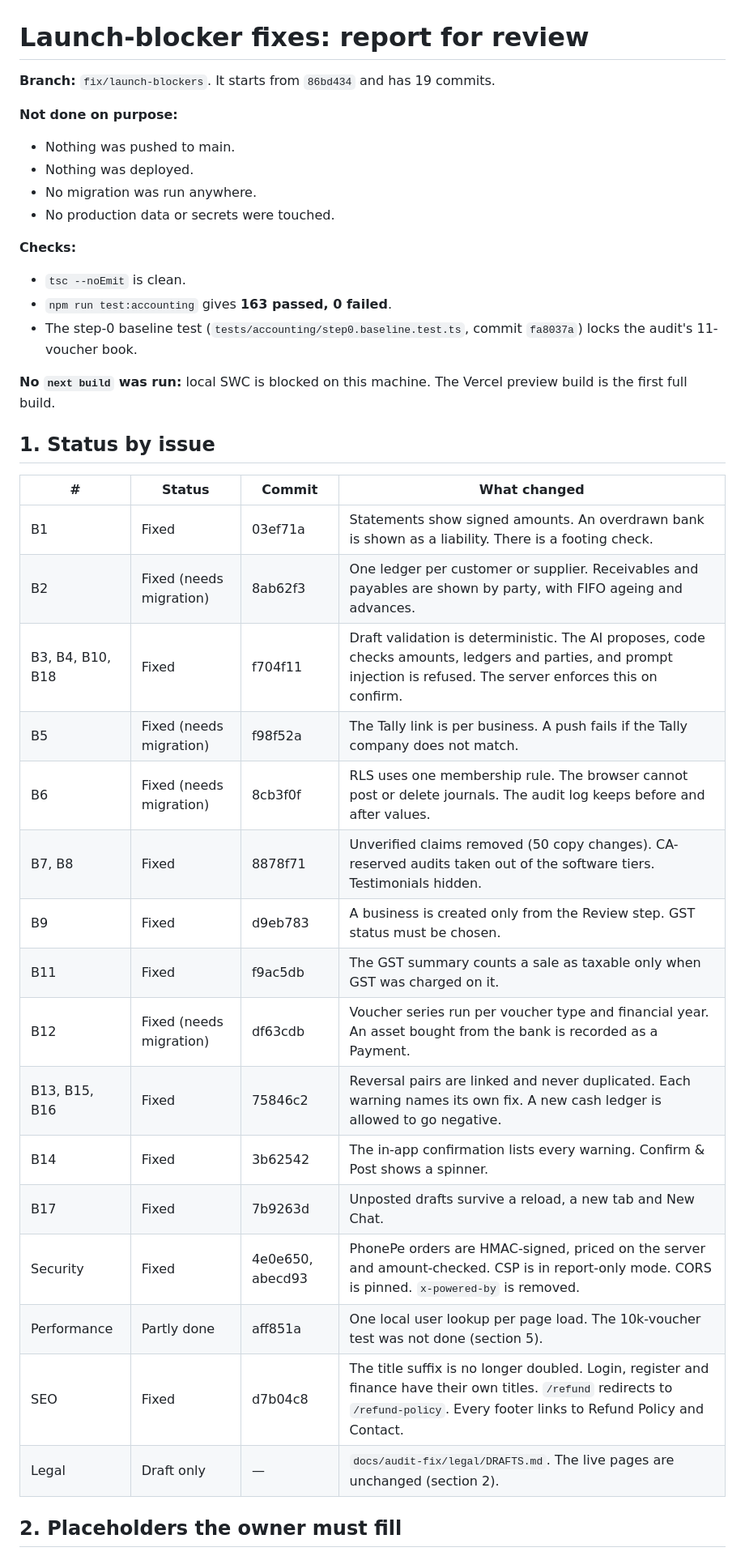
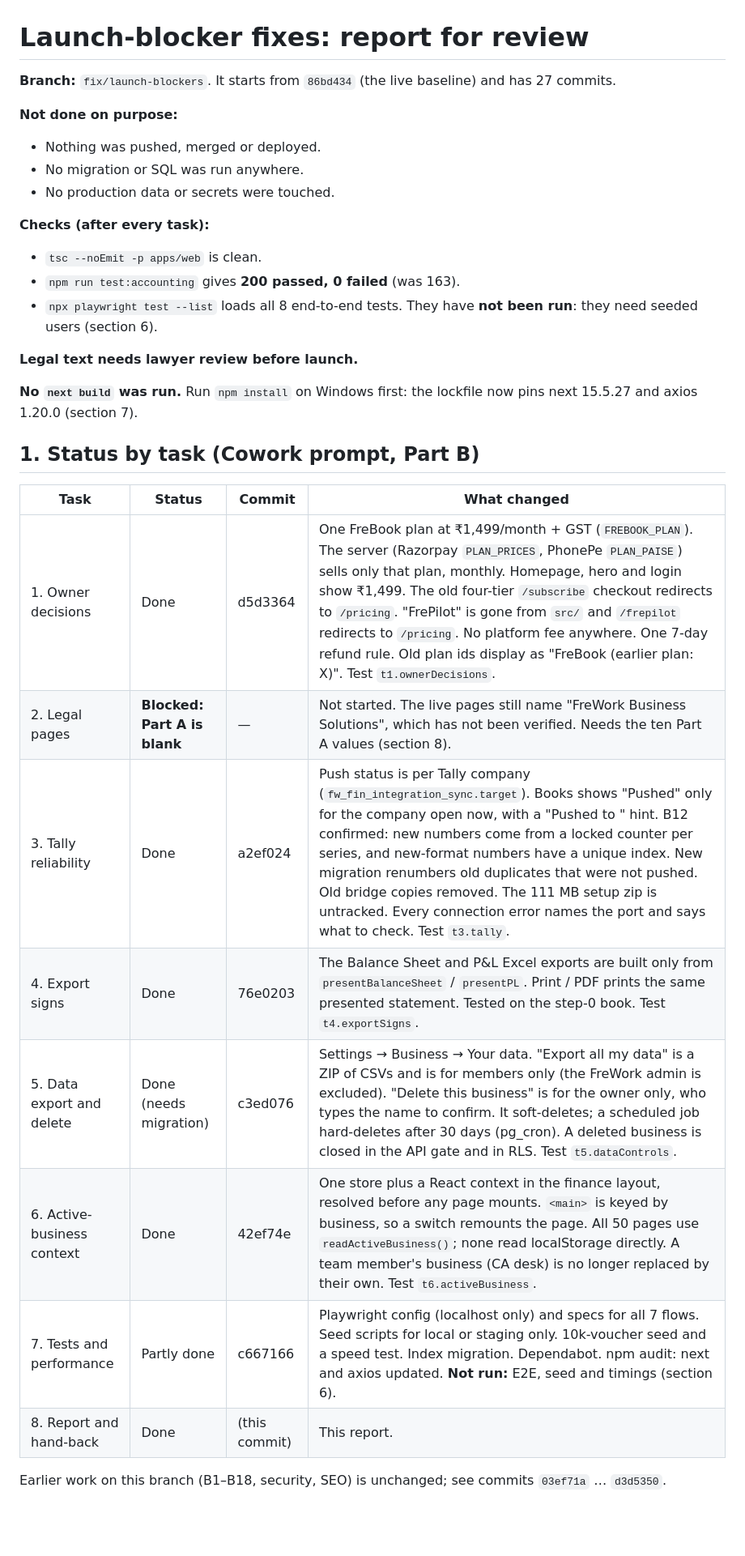
Before and after one commit to shahana450/frework-, a Markdown page: docs/audit-fix/REPORT.md, the part around one of its changes. Shown at 81% size. GitHub-like rendering; blank space fills up the shorter version.

```diff
--- a/docs/audit-fix/REPORT.md
+++ b/docs/audit-fix/REPORT.md
@@ -1,40 +1,33 @@
 # Launch-blocker fixes: report for review
 
-**Branch:** `fix/launch-blockers`. It starts from `86bd434` and has 19 commits.
+**Branch:** `fix/launch-blockers`. It starts from `86bd434` (the live baseline) and has 27 commits.
 
 **Not done on purpose:**
-- Nothing was pushed to main.
-- Nothing was deployed.
-- No migration was run anywhere.
+- Nothing was pushed, merged or deployed.
+- No migration or SQL was run anywhere.
 - No production data or secrets were touched.
 
-**Checks:**
-- `tsc --noEmit` is clean.
-- `npm run test:accounting` gives **163 passed, 0 failed**.
-- The step-0 baseline test (`tests/accounting/step0.baseline.test.ts`, commit `fa8037a`) locks the audit's 11-voucher book.
+**Checks (after every task):**
+- `tsc --noEmit -p apps/web` is clean.
+- `npm run test:accounting` gives **200 passed, 0 failed** (was 163).
+- `npx playwright test --list` loads all 8 end-to-end tests. They have **not been run**: they need seeded users (section 6).
 
-**No `next build` was run:** local SWC is blocked on this machine. The Vercel preview build is the first full build.
+**Legal text needs lawyer review before launch.**
 
-## 1. Status by issue
+**No `next build` was run.** Run `npm install` on Windows first: the lockfile now pins next 15.5.27 and axios 1.20.0 (section 7).
 
-| # | Status | Commit | What changed |
+## 1. Status by task (Cowork prompt, Part B)
+
+| Task | Status | Commit | What changed |
 |---|---|---|---|
-| B1 | Fixed | 03ef71a | Statements show signed amounts. An overdrawn bank is shown as a liability. There is a footing check. |
-| B2 | Fixed (needs migration) | 8ab62f3 | One ledger per customer or supplier. Receivables and payables are shown by party, with FIFO ageing and advances. |
-| B3, B4, B10, B18 | Fixed | f704f11 | Draft validation is deterministic. The AI proposes, code checks amounts, ledgers and parties, and prompt injection is refused. The server enforces this on confirm. |
-| B5 | Fixed (needs migration) | f98f52a | The Tally link is per business. A push fails if the Tally company does not match. |
-| B6 | Fixed (needs migration) | 8cb3f0f | RLS uses one membership rule. The browser cannot post or delete journals. The audit log keeps before and after values. |
-| B7, B8 | Fixed | 8878f71 | Unverified claims removed (50 copy changes). CA-reserved audits taken out of the software tiers. Testimonials hidden. |
-| B9 | Fixed | d9eb783 | A business is created only from the Review step. GST status must be chosen. |
-| B11 | Fixed | f9ac5db | The GST summary counts a sale as taxable only when GST was charged on it. |
-| B12 | Fixed (needs migration) | df63cdb | Voucher series run per voucher type and financial year. An asset bought from the bank is recorded as a Payment. |
-| B13, B15, B16 | Fixed | 75846c2 | Reversal pairs are linked and never duplicated. Each warning names its own fix. A new cash ledger is allowed to go negative. |
-| B14 | Fixed | 3b62542 | The in-app confirmation lists every warning. Confirm & Post shows a spinner. |
-| B17 | Fixed | 7b9263d | Unposted drafts survive a reload, a new tab and New Chat. |
-| Security | Fixed | 4e0e650, abecd93 | PhonePe orders are HMAC-signed, priced on the server and amount-checked. CSP is in report-only mode. CORS is pinned. `x-powered-by` is removed. |
-| Performance | Partly done | aff851a | One local user lookup per page load. The 10k-voucher test was not done (section 5). |
-| SEO | Fixed | d7b04c8 | The title suffix is no longer doubled. Login, register and finance have their own titles. `/refund` redirects to `/refund-policy`. Every footer links to Refund Policy and Contact. |
-| Legal | Draft only | — | `docs/audit-fix/legal/DRAFTS.md`. The live pages are unchanged (section 2). |
+| 1. Owner decisions | Done | d5d3364 | One FreBook plan at ₹1,499/month + GST (`FREBOOK_PLAN`). The server (Razorpay `PLAN_PRICES`, PhonePe `PLAN_PAISE`) sells only that plan, monthly. Homepage, hero and login show ₹1,499. The old four-tier `/subscribe` checkout redirects to `/pricing`. "FrePilot" is gone from `src/` and `/frepilot` redirects to `/pricing`. No platform fee anywhere. One 7-day refund rule. Old plan ids display as "FreBook (earlier plan: X)". Test `t1.ownerDecisions`. |
+| 2. Legal pages | **Blocked: Part A is blank** | — | Not started. The live pages still name "FreWork Business Solutions", which has not been verified. Needs the ten Part A values (section 8). |
+| 3. Tally reliability | Done | a2ef024 | Push status is per Tally company (`fw_fin_integration_sync.target`). Books shows "Pushed" only for the company open now, with a "Pushed to <company>" hint. B12 confirmed: new numbers come from a locked counter per series, and new-format numbers have a unique index. New migration renumbers old duplicates that were not pushed. Old bridge copies removed. The 111 MB setup zip is untracked. Every connection error names the port and says what to check. Test `t3.tally`. |
+| 4. Export signs | Done | 76e0203 | The Balance Sheet and P&L Excel exports are built only from `presentBalanceSheet` / `presentPL`. Print / PDF prints the same presented statement. Tested on the step-0 book. Test `t4.exportSigns`. |
+| 5. Data export and delete | Done (needs migration) | c3ed076 | Settings → Business → Your data. "Export all my data" is a ZIP of CSVs and is for members only (the FreWork admin is excluded). "Delete this business" is for the owner only, who types the name to confirm. It soft-deletes; a scheduled job hard-deletes after 30 days (pg_cron). A deleted business is closed in the API gate and in RLS. Test `t5.dataControls`. |
+| 6. Active-business context | Done | 42ef74e | One store plus a React context in the finance layout, resolved before any page mounts. `<main>` is keyed by business, so a switch remounts the page. All 50 pages use `readActiveBusiness()`; none read localStorage directly. A team member's business (CA desk) is no longer replaced by their own. Test `t6.activeBusiness`. |
+| 7. Tests and performance | Partly done | c667166 | Playwright config (localhost only) and specs for all 7 flows. Seed scripts for local or staging only. 10k-voucher seed and a speed test. Index migration. Dependabot. npm audit: next and axios updated. **Not run:** E2E, seed and timings (section 6). |
+| 8. Report and hand-back | Done | (this commit) | This report. |
 
-## 2. Placeholders the owner must fill
+Earlier work on this branch (B1–B18, security, SEO) is unchanged; see commits `03ef71a` … `d3d5350`.
 
```
Also changed, not shown: other parts of docs/audit-fix/REPORT.md (+75 -52 lines).
